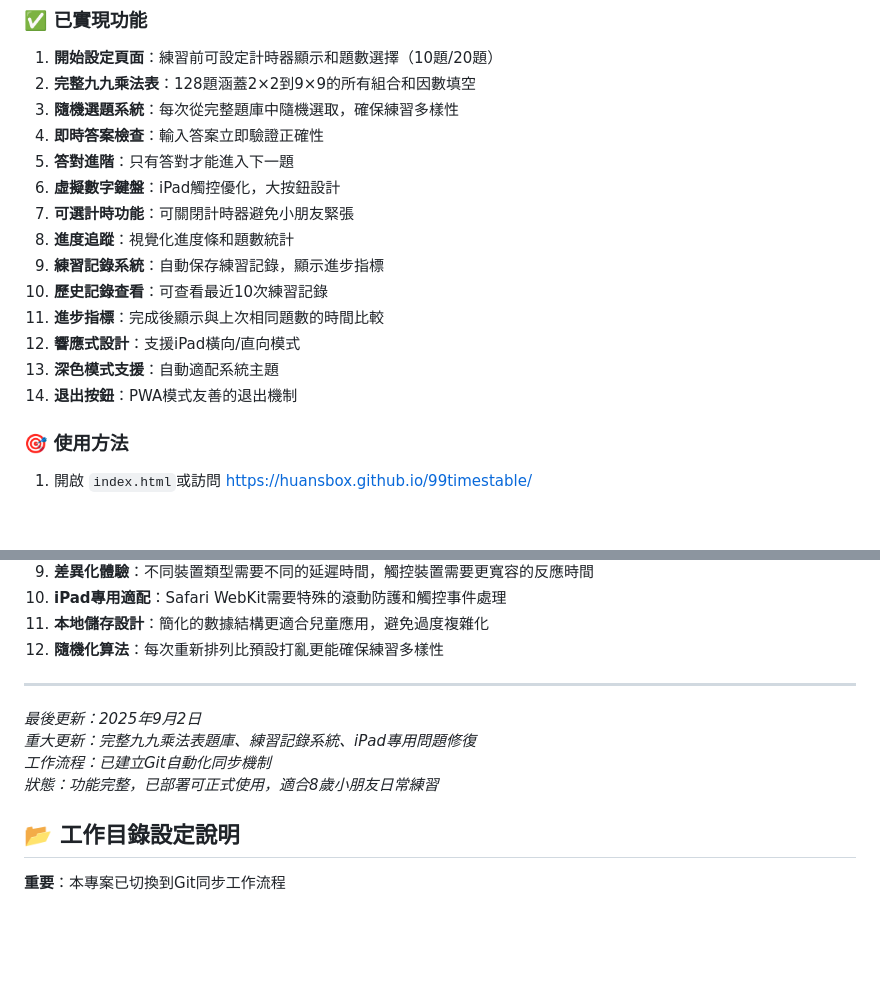
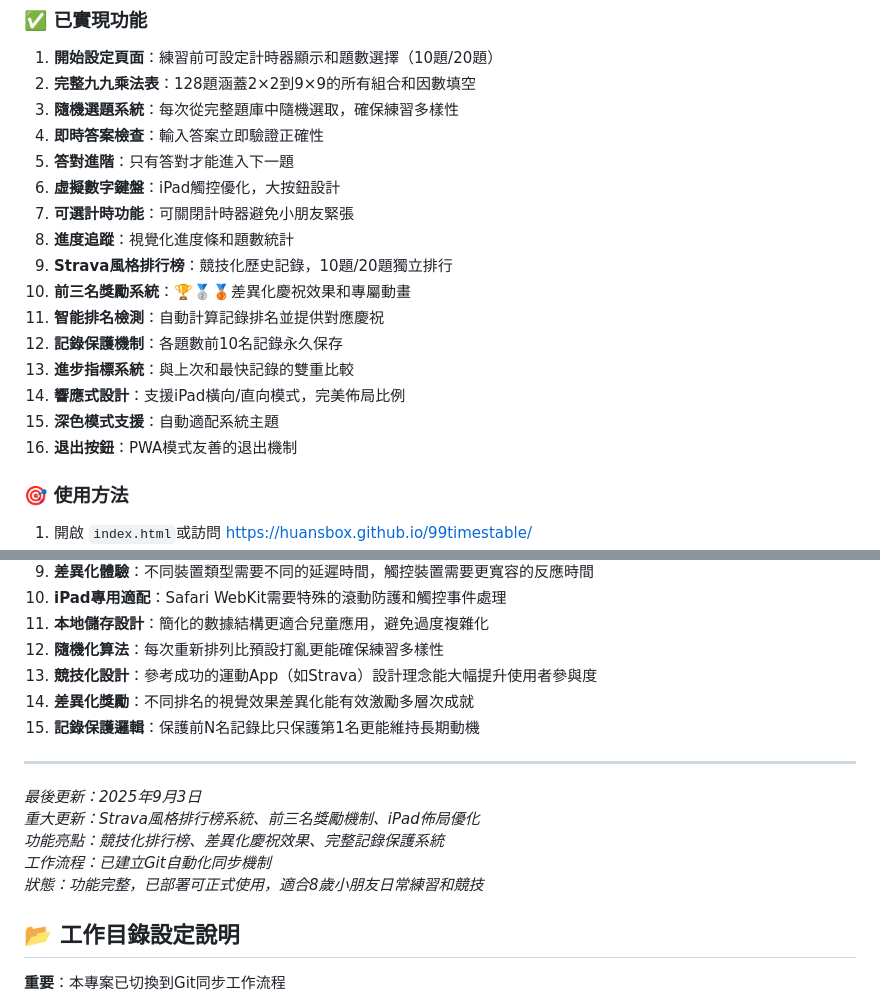
Before and after one commit to huansbox/99timestable, a Markdown page: CLAUDE.md, 2 parts joined by grey strips. Rendered like a GitHub page; blank space fills up the shorter version.

```diff
--- a/CLAUDE.md
+++ b/CLAUDE.md
@@ -205,12 +205,14 @@
 6. **虛擬數字鍵盤**：iPad觸控優化，大按鈕設計
 7. **可選計時功能**：可關閉計時器避免小朋友緊張
 8. **進度追蹤**：視覺化進度條和題數統計
-9. **練習記錄系統**：自動保存練習記錄，顯示進步指標
-10. **歷史記錄查看**：可查看最近10次練習記錄
-11. **進步指標**：完成後顯示與上次相同題數的時間比較
-12. **響應式設計**：支援iPad橫向/直向模式
-13. **深色模式支援**：自動適配系統主題
-14. **退出按鈕**：PWA模式友善的退出機制
+9. **Strava風格排行榜**：競技化歷史記錄，10題/20題獨立排行
+10. **前三名獎勵系統**：🏆🥈🥉差異化慶祝效果和專屬動畫
+11. **智能排名檢測**：自動計算記錄排名並提供對應慶祝
+12. **記錄保護機制**：各題數前10名記錄永久保存
+13. **進步指標系統**：與上次和最快記錄的雙重比較
+14. **響應式設計**：支援iPad橫向/直向模式，完美佈局比例
+15. **深色模式支援**：自動適配系統主題
+16. **退出按鈕**：PWA模式友善的退出機制
 
 ### 🎯 使用方法
 1. 開啟 `index.html`或訪問 https://huansbox.github.io/99timestable/
@@ -444,12 +473,16 @@ if (!this.isProcessingAnswer && answerInput.value === currentValue) {
 10. **iPad專用適配**：Safari WebKit需要特殊的滾動防護和觸控事件處理
 11. **本地儲存設計**：簡化的數據結構更適合兒童應用，避免過度複雜化
 12. **隨機化算法**：每次重新排列比預設打亂更能確保練習多樣性
+13. **競技化設計**：參考成功的運動App（如Strava）設計理念能大幅提升使用者參與度
+14. **差異化獎勵**：不同排名的視覺效果差異化能有效激勵多層次成就
+15. **記錄保護邏輯**：保護前N名記錄比只保護第1名更能維持長期動機
 
 ---
-*最後更新：2025年9月2日*
-*重大更新：完整九九乘法表題庫、練習記錄系統、iPad專用問題修復*
+*最後更新：2025年9月3日*
+*重大更新：Strava風格排行榜系統、前三名獎勵機制、iPad佈局優化*
+*功能亮點：競技化排行榜、差異化慶祝效果、完整記錄保護系統*
 *工作流程：已建立Git自動化同步機制*
-*狀態：功能完整，已部署可正式使用，適合8歲小朋友日常練習*
+*狀態：功能完整，已部署可正式使用，適合8歲小朋友日常練習和競技*
 
 ## 📂 工作目錄設定說明
 
```
Also changed, not shown: other parts of CLAUDE.md (+33 -6 lines).
